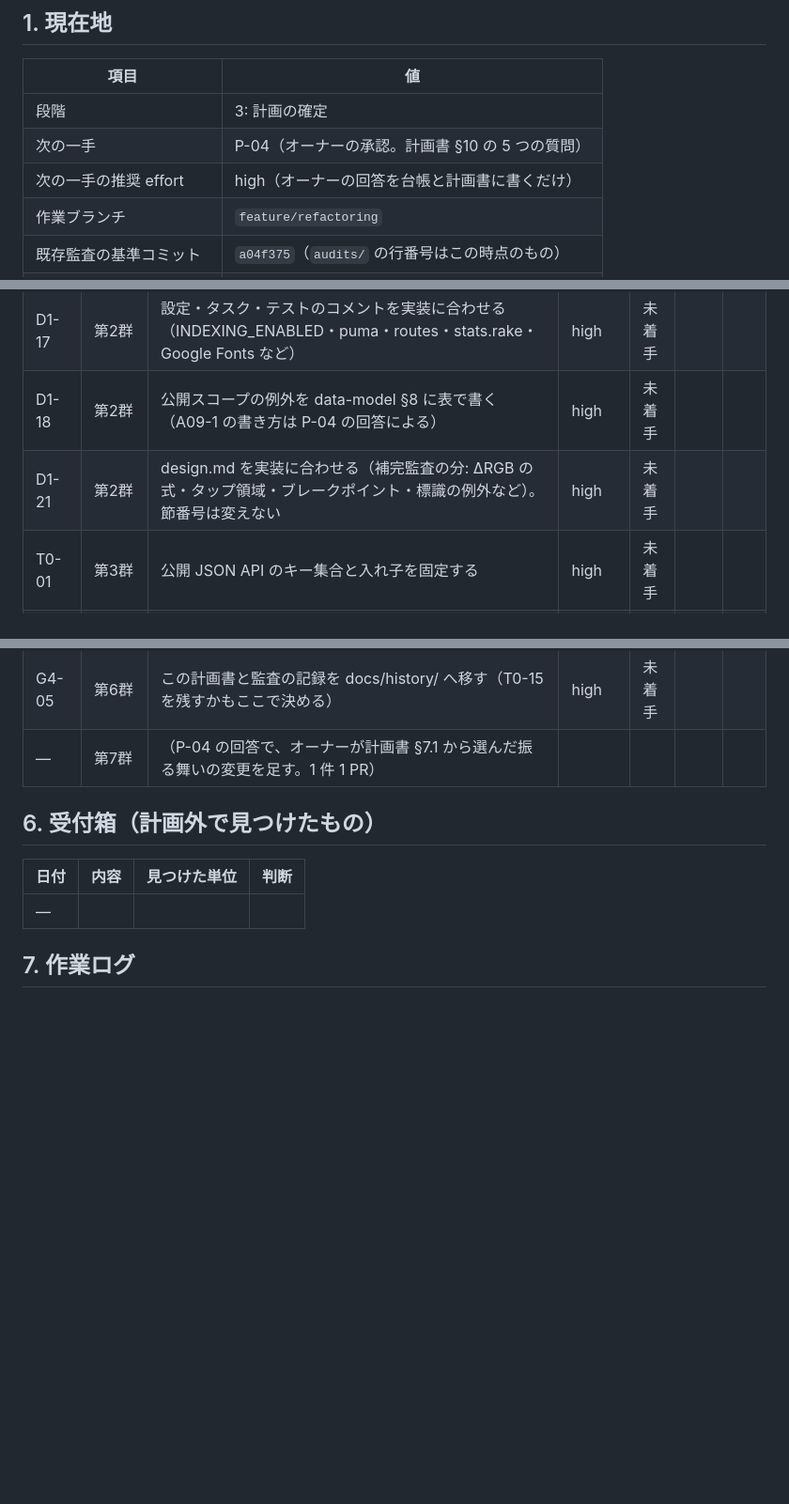
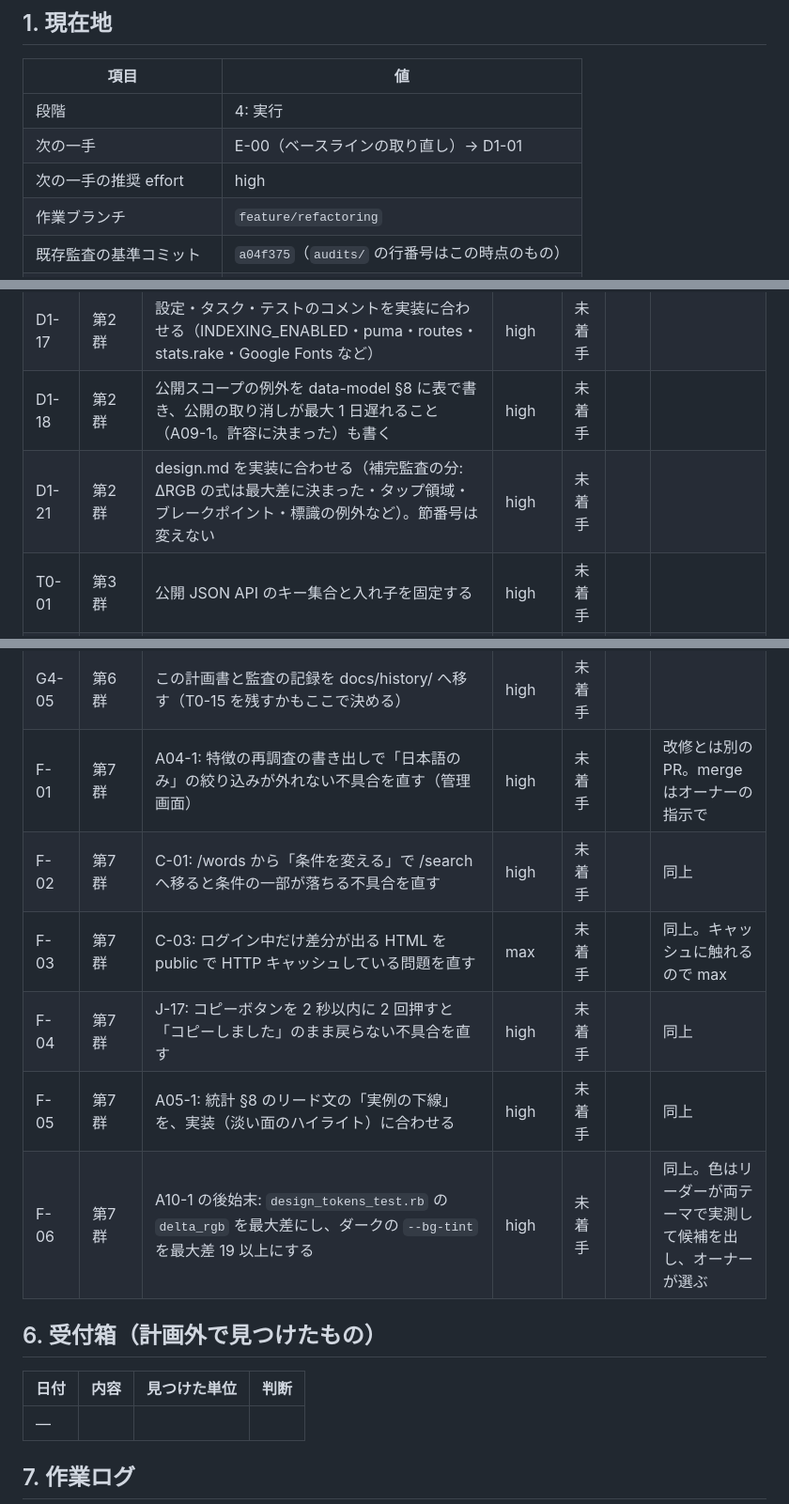
Before and after one commit to SowaKotaro/nagai-kotoba-database-v2, a Markdown page: docs/refactoring/LEDGER.md, 3 parts joined by grey strips. Shown at 94% size. GitHub-like rendering; blank space fills up the shorter version.

```diff
--- a/docs/refactoring/LEDGER.md
+++ b/docs/refactoring/LEDGER.md
@@ -10,9 +10,9 @@
 
 | 項目 | 値 |
 |---|---|
-| 段階 | 3: 計画の確定 |
-| 次の一手 | P-04（オーナーの承認。計画書 §10 の 5 つの質問） |
-| 次の一手の推奨 effort | high（オーナーの回答を台帳と計画書に書くだけ） |
+| 段階 | 4: 実行 |
+| 次の一手 | E-00（ベースラインの取り直し）→ D1-01 |
+| 次の一手の推奨 effort | high |
 | 作業ブランチ | `feature/refactoring` |
 | 既存監査の基準コミット | `a04f375`（`audits/` の行番号はこの時点のもの） |
 | 台帳を作ったときの main | `e4d2b7a` |
@@ -135,8 +135,8 @@ test 10,177 / docs 7,446 / .claude 1,419
 | D1-15 | 第2群 | JavaScript のコメントを実装に合わせる | high | 未着手 | | |
 | D1-16 | 第2群 | CSS のコメントを実装に合わせる（tokens・application・components・admin・統計の地・既定の見た目の修飾子など） | high | 未着手 | | |
 | D1-17 | 第2群 | 設定・タスク・テストのコメントを実装に合わせる（INDEXING_ENABLED・puma・routes・stats.rake・Google Fonts など） | high | 未着手 | | |
-| D1-18 | 第2群 | 公開スコープの例外を data-model §8 に表で書く（A09-1 の書き方は P-04 の回答による） | high | 未着手 | | |
-| D1-21 | 第2群 | design.md を実装に合わせる（補完監査の分: ΔRGB の式・タップ領域・ブレークポイント・標識の例外など）。節番号は変えない | high | 未着手 | | |
+| D1-18 | 第2群 | 公開スコープの例外を data-model §8 に表で書き、公開の取り消しが最大 1 日遅れること（A09-1。許容に決まった）も書く | high | 未着手 | | |
+| D1-21 | 第2群 | design.md を実装に合わせる（補完監査の分: ΔRGB の式は最大差に決まった・タップ領域・ブレークポイント・標識の例外など）。節番号は変えない | high | 未着手 | | |
 | T0-01 | 第3群 | 公開 JSON API のキー集合と入れ子を固定する | high | 未着手 | | |
 | T0-02 | 第3群 | 外部コマンドのフォールバックを固定する（MeCab 無しは PATH を空にして確かめる） | high | 未着手 | | |
 | T0-03 | 第3群 | 収録リクエストの、まだ固定されていない振る舞いを固定する | high | 未着手 | | |
@@ -203,7 +203,12 @@ test 10,177 / docs 7,446 / .claude 1,419
 | G4-04d | 第6群 | コメントを「なぜ」だけにする: lib・config | high | 未着手 | | |
 | G4-04e | 第6群 | コメントを「なぜ」だけにする: test | high | 未着手 | | |
 | G4-05 | 第6群 | この計画書と監査の記録を docs/history/ へ移す（T0-15 を残すかもここで決める） | high | 未着手 | | |
-| — | 第7群 | （P-04 の回答で、オーナーが計画書 §7.1 から選んだ振る舞いの変更を足す。1 件 1 PR） | | | | |
+| F-01 | 第7群 | A04-1: 特徴の再調査の書き出しで「日本語のみ」の絞り込みが外れない不具合を直す（管理画面） | high | 未着手 | | 改修とは別の PR。merge はオーナーの指示で |
+| F-02 | 第7群 | C-01: /words から「条件を変える」で /search へ移ると条件の一部が落ちる不具合を直す | high | 未着手 | | 同上 |
+| F-03 | 第7群 | C-03: ログイン中だけ差分が出る HTML を public で HTTP キャッシュしている問題を直す | max | 未着手 | | 同上。キャッシュに触れるので max |
+| F-04 | 第7群 | J-17: コピーボタンを 2 秒以内に 2 回押すと「コピーしました」のまま戻らない不具合を直す | high | 未着手 | | 同上 |
+| F-05 | 第7群 | A05-1: 統計 §8 のリード文の「実例の下線」を、実装（淡い面のハイライト）に合わせる | high | 未着手 | | 同上 |
+| F-06 | 第7群 | A10-1 の後始末: `design_tokens_test.rb` の `delta_rgb` を最大差にし、ダークの `--bg-tint` を最大差 19 以上にする | high | 未着手 | | 同上。色はリーダーが両テーマで実測して候補を出し、オーナーが選ぶ |
 
 ## 6. 受付箱（計画外で見つけたもの）
 
```
Also changed, not shown: other parts of docs/refactoring/LEDGER.md (+2 -2 lines), docs/refactoring/ai-legibility-plan.md (+25 -6 lines).
